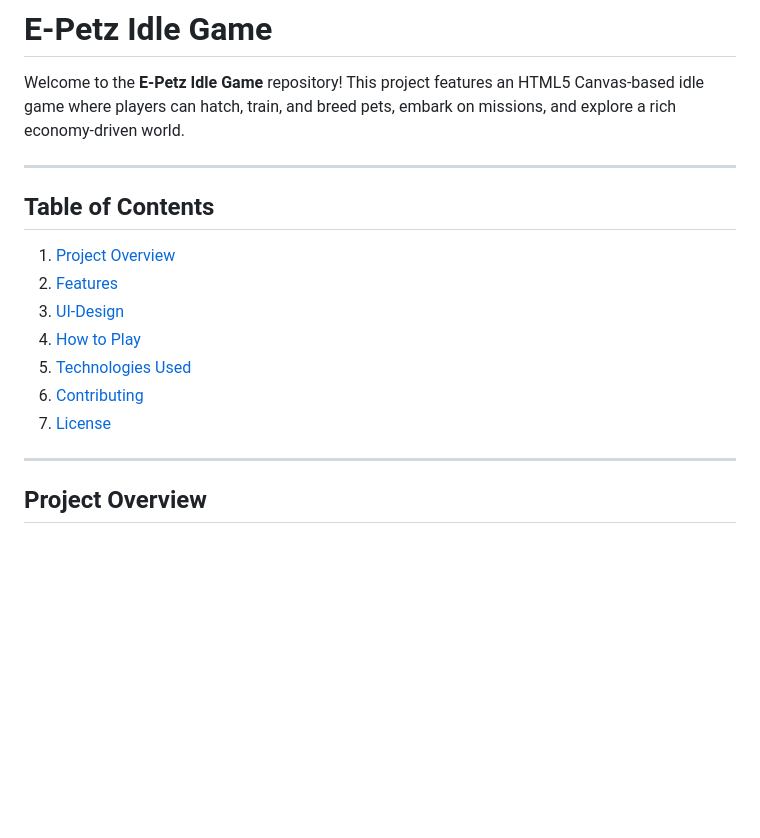
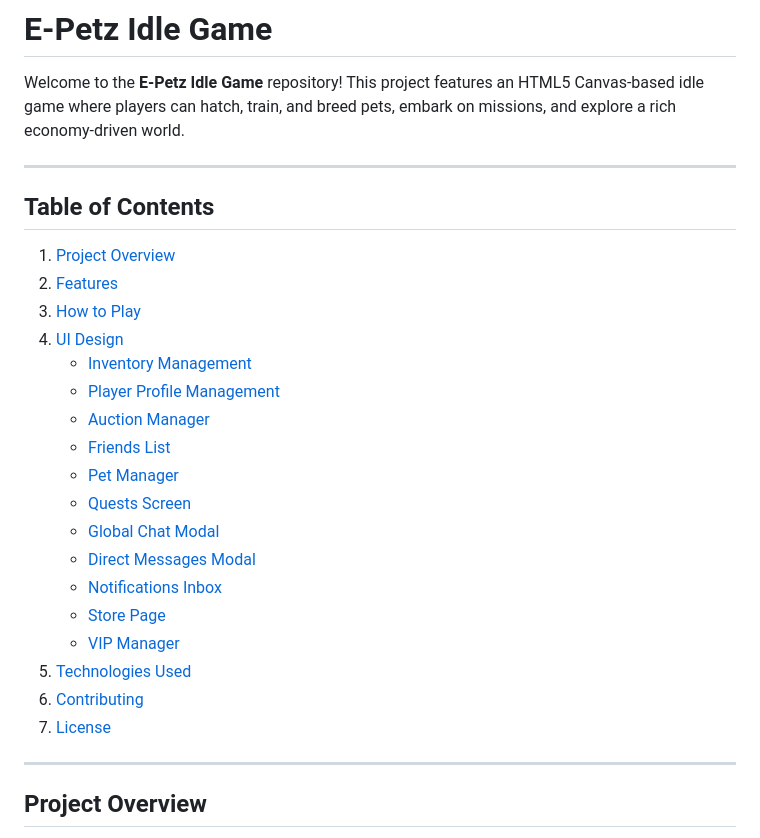
Before and after one commit to 3disturbed/E-Petz, a Markdown page: README.md, the part around the change. Rendered like a GitHub page; blank space fills up the shorter version.

```diff
--- a/README.md
+++ b/README.md
@@ -9,17 +9,26 @@
 Welcome to the **E-Petz Idle Game** repository! This project features an HTML5 Canvas-based idle game where players can hatch, train, and breed pets, embark on missions, and explore a rich economy-driven world.
 
 ---
-
 ## Table of Contents
 
 1. [Project Overview](#project-overview)
 2. [Features](#features)
-3. [UI-Design](#ui-design)
-4. [How to Play](#how-to-play)
+3. [How to Play](#how-to-play)
+4. [UI Design](#ui-design)
+   - [Inventory Management](#inventory-management)
+   - [Player Profile Management](#player-profile-management)
+   - [Auction Manager](#auction-manager)
+   - [Friends List](#friends-list)
+   - [Pet Manager](#pet-manager)
+   - [Quests Screen](#quests-screen)
+   - [Global Chat Modal](#global-chat-modal)
+   - [Direct Messages Modal](#direct-messages-modal)
+   - [Notifications Inbox](#notifications-inbox)
+   - [Store Page](#store-page)
+   - [VIP Manager](#vip-manager)
 5. [Technologies Used](#technologies-used)
 6. [Contributing](#contributing)
 7. [License](#license)
-
 ---
 
 ## Project Overview
```
